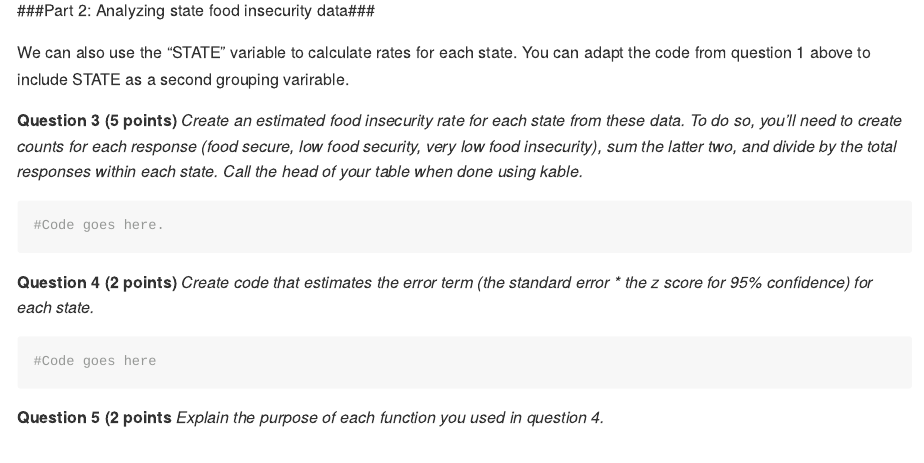
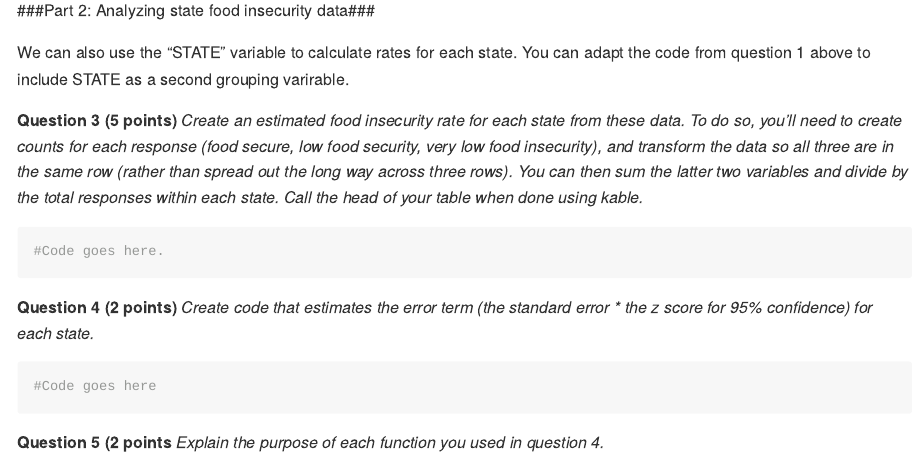
Before and after one commit to communitymaplab/geog4300_lab3, an R Markdown document (Lab4_CI and sampling.Rmd): the page in a window 1100 px wide, from 1130 px down. Rendered offline with R 4.5, knitr and Pandoc, with nearby package versions; some code elsewhere in the file could not run offline.

Commit message:
lab 4 update

````diff
--- a/Lab4_CI and sampling.Rmd
+++ b/Lab4_CI and sampling.Rmd
@@ -45,7 +45,7 @@ For this lab, you will be using the FSSTATUS variable, which describes the food
 
 We can also use the "STATE" variable to calculate rates for each state. You can adapt the code from question 1 above to include STATE as a second grouping varirable.
 
-**Question 3 (5 points)** _Create an estimated food insecurity rate for each state from these data. To do so, you'll need to create counts for each response (food secure, low food security, very low food insecurity), sum the latter two, and divide by the total responses within each state. Call the head of your table when done using kable._
+**Question 3 (5 points)** _Create an estimated food insecurity rate for each state from these data. To do so, you'll need to create counts for each response (food secure, low food security, very low food insecurity), and transform the data so all three are in the same row (rather than spread out the long way across three rows). You can then sum the latter two variables and divide by the total responses within each state. Call the head of your table when done using kable._
 
 ```{r}
 #Code goes here.
````
